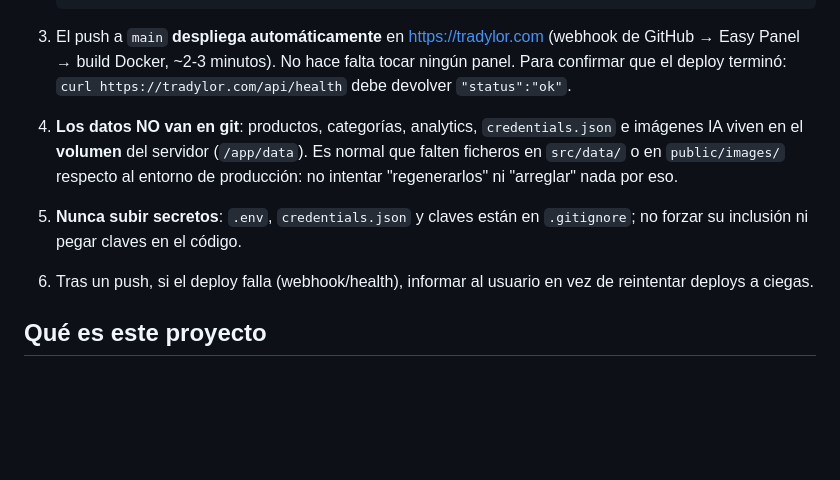
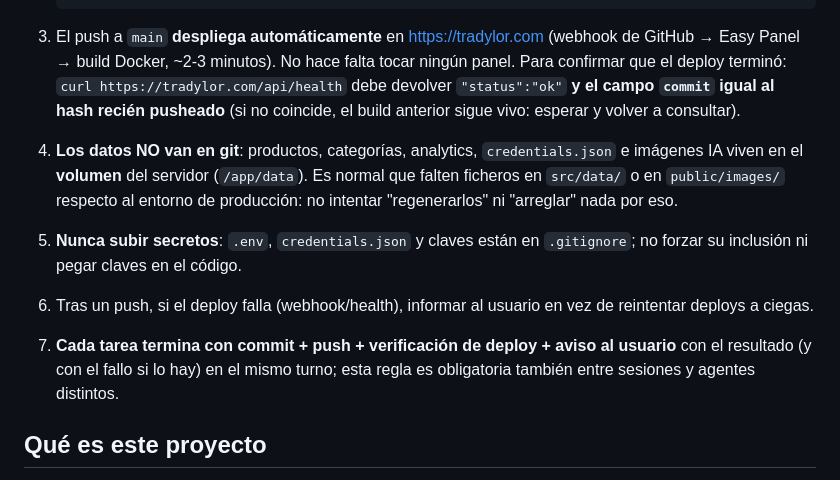
Before and after one commit to lexahabla/TRADYLOR, a Markdown page: AGENTS.md, the part around the change. Rendered like a GitHub page; blank space fills up the shorter version.

Commit message:
AGENTS.md: regla obligatoria de verificar deploy por commit y avisar al usuario

```diff
--- a/AGENTS.md
+++ b/AGENTS.md
@@ -21,7 +21,9 @@ al abrir el proyecto, y el agente debe seguirlas en cada sesión.
 3. El push a `main` **despliega automáticamente** en https://tradylor.com
    (webhook de GitHub → Easy Panel → build Docker, ~2-3 minutos). No hace falta
    tocar ningún panel. Para confirmar que el deploy terminó:
-   `curl https://tradylor.com/api/health` debe devolver `"status":"ok"`.
+   `curl https://tradylor.com/api/health` debe devolver `"status":"ok"` **y el
+   campo `commit` igual al hash recién pusheado** (si no coincide, el build
+   anterior sigue vivo: esperar y volver a consultar).
 4. **Los datos NO van en git**: productos, categorías, analytics,
    `credentials.json` e imágenes IA viven en el **volumen** del servidor
    (`/app/data`). Es normal que falten ficheros en `src/data/` o en
@@ -31,6 +33,9 @@ al abrir el proyecto, y el agente debe seguirlas en cada sesión.
    `.gitignore`; no forzar su inclusión ni pegar claves en el código.
 6. Tras un push, si el deploy falla (webhook/health), informar al usuario en vez
    de reintentar deploys a ciegas.
+7. **Cada tarea termina con commit + push + verificación de deploy + aviso al
+   usuario** con el resultado (y con el fallo si lo hay) en el mismo turno; esta
+   regla es obligatoria también entre sesiones y agentes distintos.
 
 ## Qué es este proyecto
 
```
